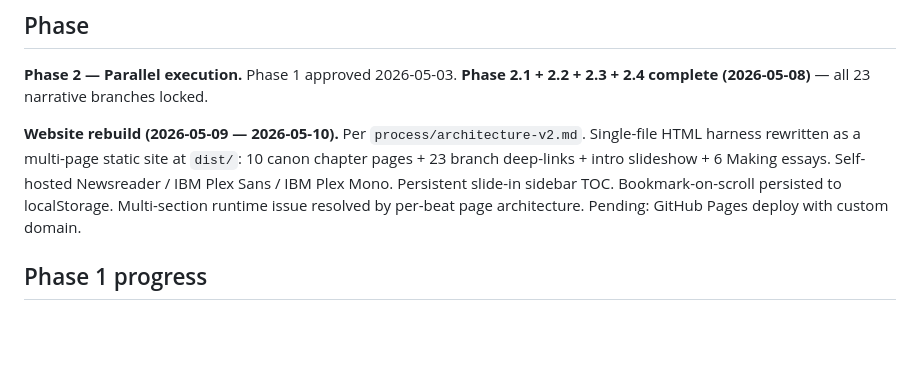
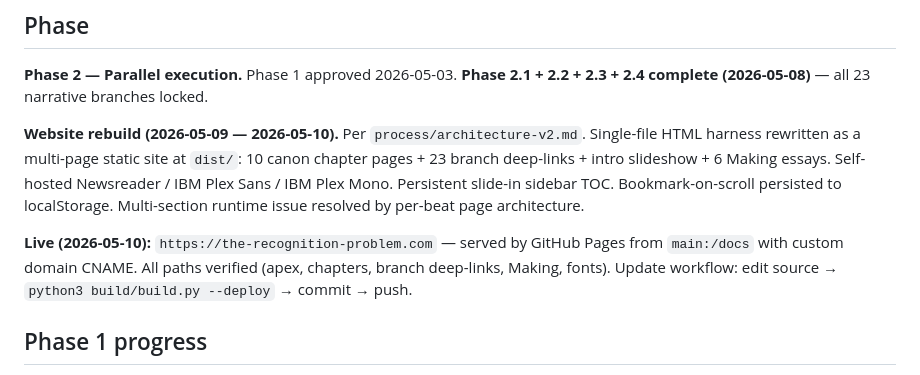
Before and after one commit to rahulmatthan/the-recognition-problem, a Markdown page: STATUS.md, the part around the change. Rendered like a GitHub page; blank space fills up the shorter version.

Commit message:
Launch: the-recognition-problem.com is live
W5 closed. All paths verified over HTTPS: apex, chapters, branch
deep-links, Making essays, self-hosted fonts. GitHub Pages
serving from main:/docs with CNAME.

Co-Authored-By: Claude Opus 4.7 (1M context) <noreply@anthropic.com>

```diff
--- a/STATUS.md
+++ b/STATUS.md
@@ -6,7 +6,9 @@
 
 **Phase 2 — Parallel execution.** Phase 1 approved 2026-05-03. **Phase 2.1 + 2.2 + 2.3 + 2.4 complete (2026-05-08)** — all 23 narrative branches locked.
 
-**Website rebuild (2026-05-09 — 2026-05-10).** Per `process/architecture-v2.md`. Single-file HTML harness rewritten as a multi-page static site at `dist/`: 10 canon chapter pages + 23 branch deep-links + intro slideshow + 6 Making essays. Self-hosted Newsreader / IBM Plex Sans / IBM Plex Mono. Persistent slide-in sidebar TOC. Bookmark-on-scroll persisted to localStorage. Multi-section runtime issue resolved by per-beat page architecture. Pending: GitHub Pages deploy with custom domain.
+**Website rebuild (2026-05-09 — 2026-05-10).** Per `process/architecture-v2.md`. Single-file HTML harness rewritten as a multi-page static site at `dist/`: 10 canon chapter pages + 23 branch deep-links + intro slideshow + 6 Making essays. Self-hosted Newsreader / IBM Plex Sans / IBM Plex Mono. Persistent slide-in sidebar TOC. Bookmark-on-scroll persisted to localStorage. Multi-section runtime issue resolved by per-beat page architecture.
+
+**Live (2026-05-10):** `https://the-recognition-problem.com` — served by GitHub Pages from `main:/docs` with custom domain CNAME. All paths verified (apex, chapters, branch deep-links, Making, fonts). Update workflow: edit source → `python3 build/build.py --deploy` → commit → push.
 
 ## Phase 1 progress
 
```
